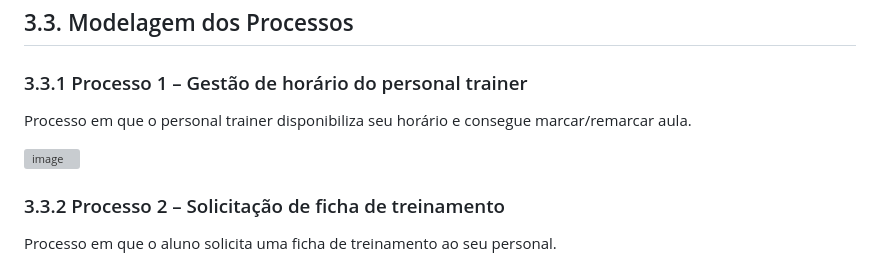
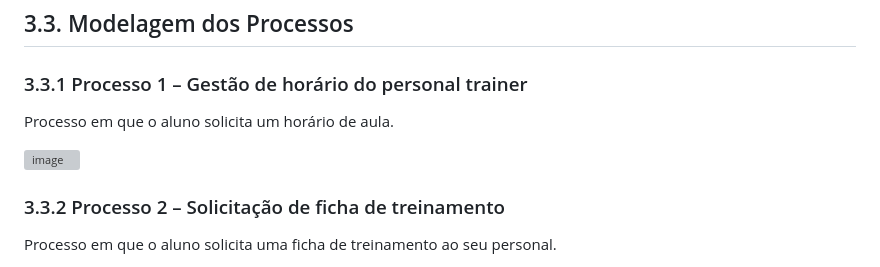
Before and after one commit to friche11/Academia-TIS-2, a Markdown page: docs/relatorio_final.md, the part around the change printed below. Drawn GitHub-style; grey boxes are pictures that could not be loaded.

Commit message:
Atualização modelagem do processo 1 #19

```diff
--- a/docs/relatorio_final.md
+++ b/docs/relatorio_final.md
@@ -110,5 +110,5 @@ Em termos de processos não computacionais, os processos que os sistemas impleme
 
 ### 3.3.1 Processo 1 – Gestão de horário do personal trainer
 
-Processo em que o personal trainer disponibiliza seu horário e consegue marcar/remarcar aula.
+Processo em que o aluno solicita um horário de aula.
 
```
Also changed, not shown: other parts of docs/relatorio_final.md (+1 -1 lines).
